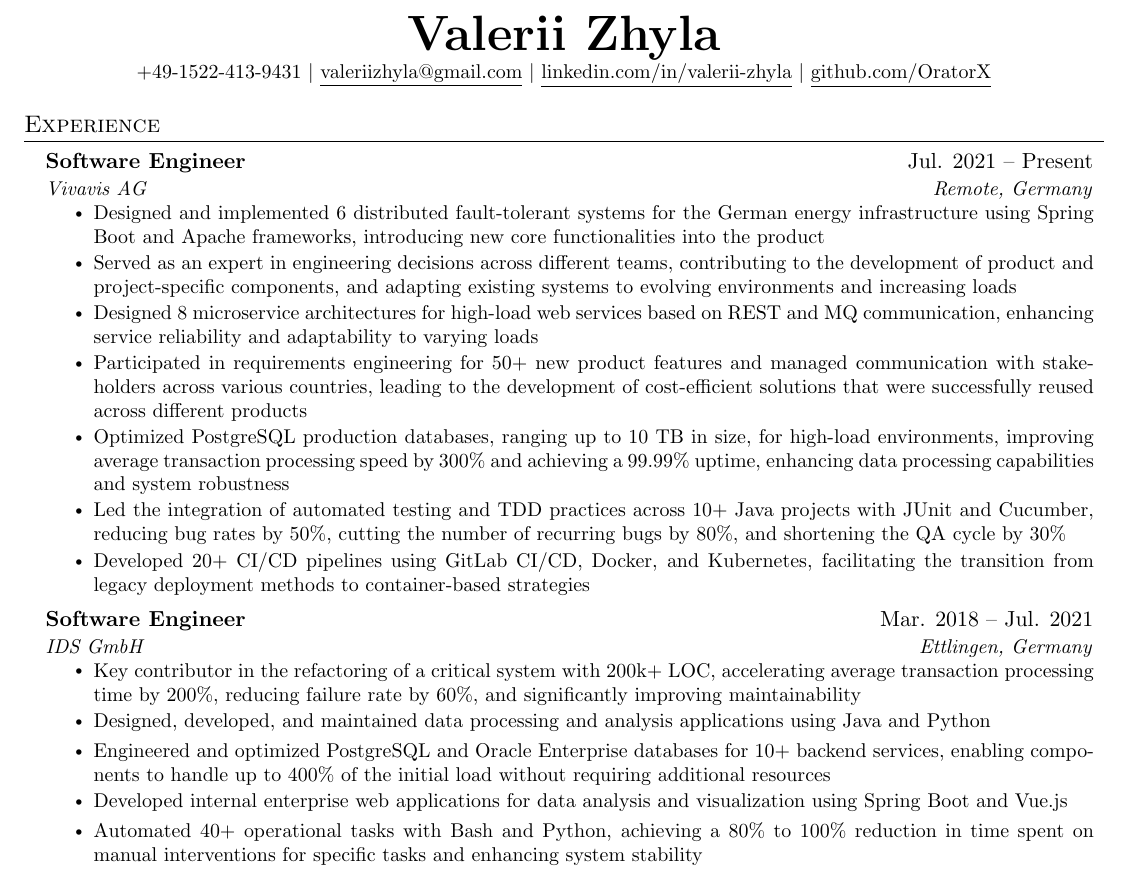
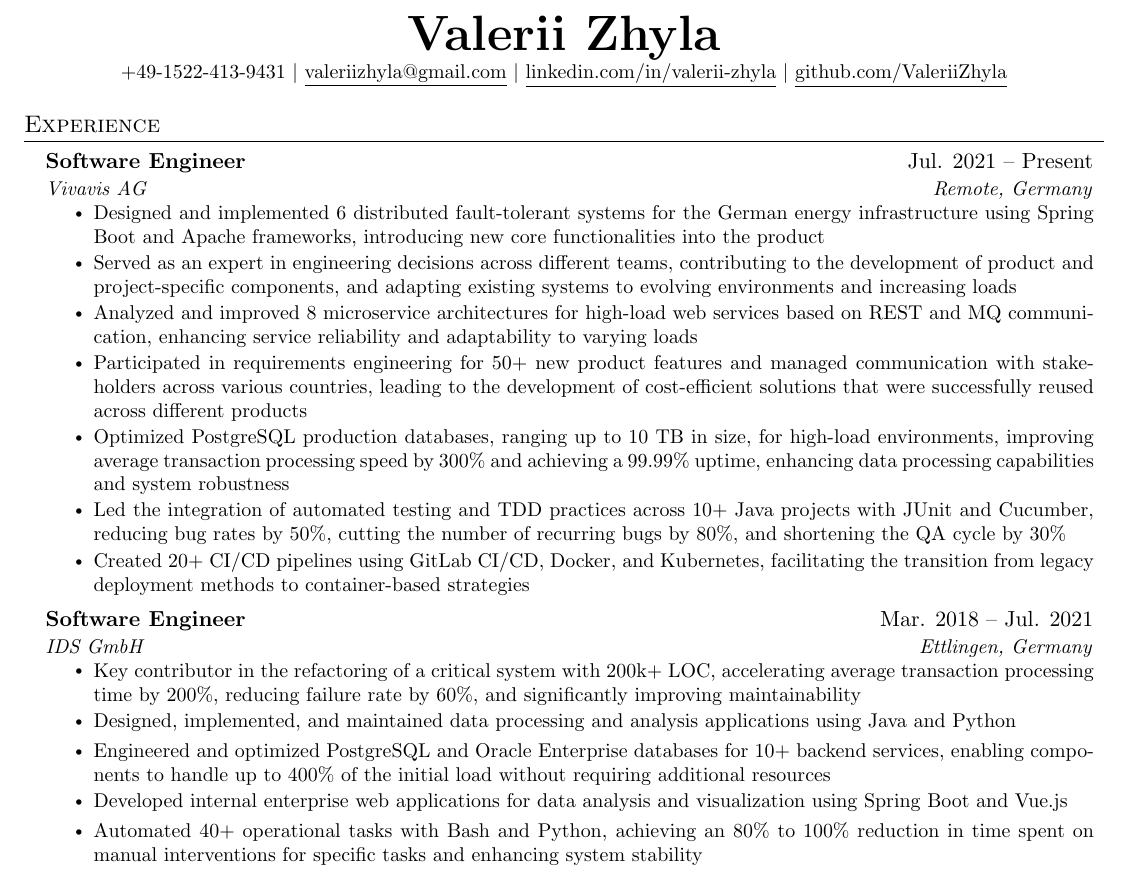
Before and after one commit to ValeriiZhyla/cv, a LaTeX document (main.tex): part of the page, cut so that both start at the same text. Compiled offline with pdfLaTeX.

Commit message:
Updates from Overleaf

```diff
--- a/main.tex
+++ b/main.tex
@@ -134,7 +134,7 @@
     \textbf{\Huge \scshape Valerii Zhyla} \\ \vspace{1pt}
     \small +49-1522-413-9431 $|$ \href{mailto:valeriizhyla@gmail.com}{\underline{valeriizhyla@gmail.com}} $|$
     \href{https://linkedin.com/in/valerii-zhyla}{\underline{linkedin.com/in/valerii-zhyla}} $|$
-    \href{https://github.com/OratorX}{\underline{github.com/OratorX}}
+    \href{https://github.com/ValeriiZhyla}{\underline{github.com/ValeriiZhyla}}
 \end{center}
 
 
@@ -148,11 +148,11 @@
       \resumeItemListStart
         \resumeItem{Designed and implemented 6 distributed fault-tolerant systems for the German energy infrastructure using Spring Boot and Apache frameworks, introducing new core functionalities into the product}
         \resumeItem{Served as an expert in engineering decisions across different teams, contributing to the development of product and project-specific components, and adapting existing systems to evolving environments and increasing loads}
-        \resumeItem{Designed 8 microservice architectures for high-load web services based on REST and MQ communication, enhancing service reliability and adaptability to varying loads}
+        \resumeItem{Analyzed and improved 8 microservice architectures for high-load web services based on REST and MQ communication, enhancing service reliability and adaptability to varying loads}
         \resumeItem{Participated in requirements engineering for 50+ new product features and managed communication with stakeholders across various countries, leading to the development of cost-efficient solutions that were successfully reused across different products}
         \resumeItem{Optimized PostgreSQL production databases, ranging up to 10 TB in size, for high-load environments, improving average transaction processing speed by 300\% and achieving a 99.99\% uptime, enhancing data processing capabilities and system robustness}
         \resumeItem{Led the integration of automated testing and TDD practices across 10+ Java projects with JUnit and Cucumber, reducing bug rates by 50\%, cutting the number of recurring bugs by 80\%, and shortening the QA cycle by 30\%}
-        \resumeItem{Developed 20+ CI/CD pipelines using GitLab CI/CD, Docker, and Kubernetes, facilitating the transition from legacy deployment methods to container-based strategies}
+        \resumeItem{Created 20+ CI/CD pipelines using GitLab CI/CD, Docker, and Kubernetes, facilitating the transition from legacy deployment methods to container-based strategies}
       \resumeItemListEnd
 
 % -----------Multiple Positions Heading-----------
@@ -170,10 +170,10 @@
       {IDS GmbH}{Ettlingen, Germany}
       \resumeItemListStart
         \resumeItem{Key contributor in the refactoring of a critical system with 200k+ LOC, accelerating average transaction processing time by 200\%, reducing failure rate by 60\%, and significantly improving maintainability}
-        \resumeItem{Designed, developed, and maintained data processing and analysis applications using Java and Python}
+        \resumeItem{Designed, implemented, and maintained data processing and analysis applications using Java and Python}
         \resumeItem{Engineered and optimized PostgreSQL and Oracle Enterprise databases for 10+ backend services, enabling components to handle up to 400\% of the initial load without requiring additional resources}
         \resumeItem{Developed internal enterprise web applications for data analysis and visualization using Spring Boot and Vue.js}
-        \resumeItem{Automated 40+ operational tasks with Bash and Python, achieving a 80\% to 100\% reduction in time spent on manual interventions for specific tasks and enhancing system stability}
+        \resumeItem{Automated 40+ operational tasks with Bash and Python, achieving an 80\% to 100\% reduction in time spent on manual interventions for specific tasks and enhancing system stability}
     \resumeItemListEnd
 
     % \resumeSubheading
```
